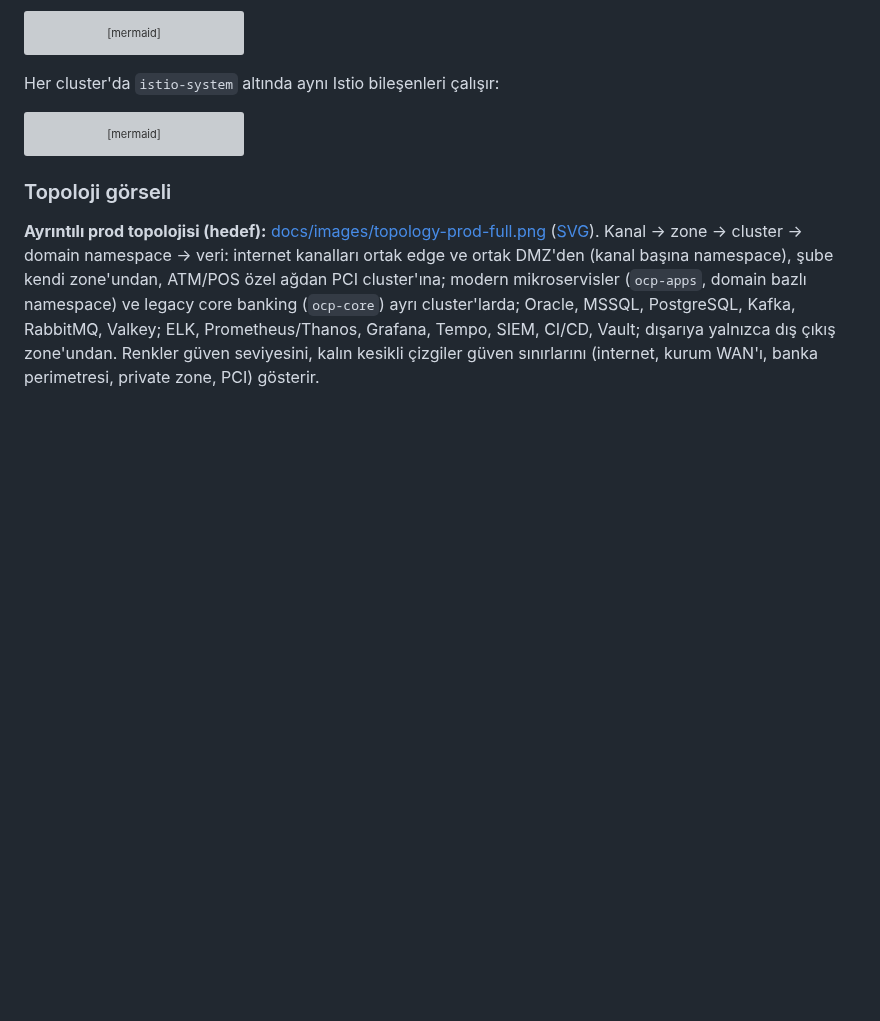
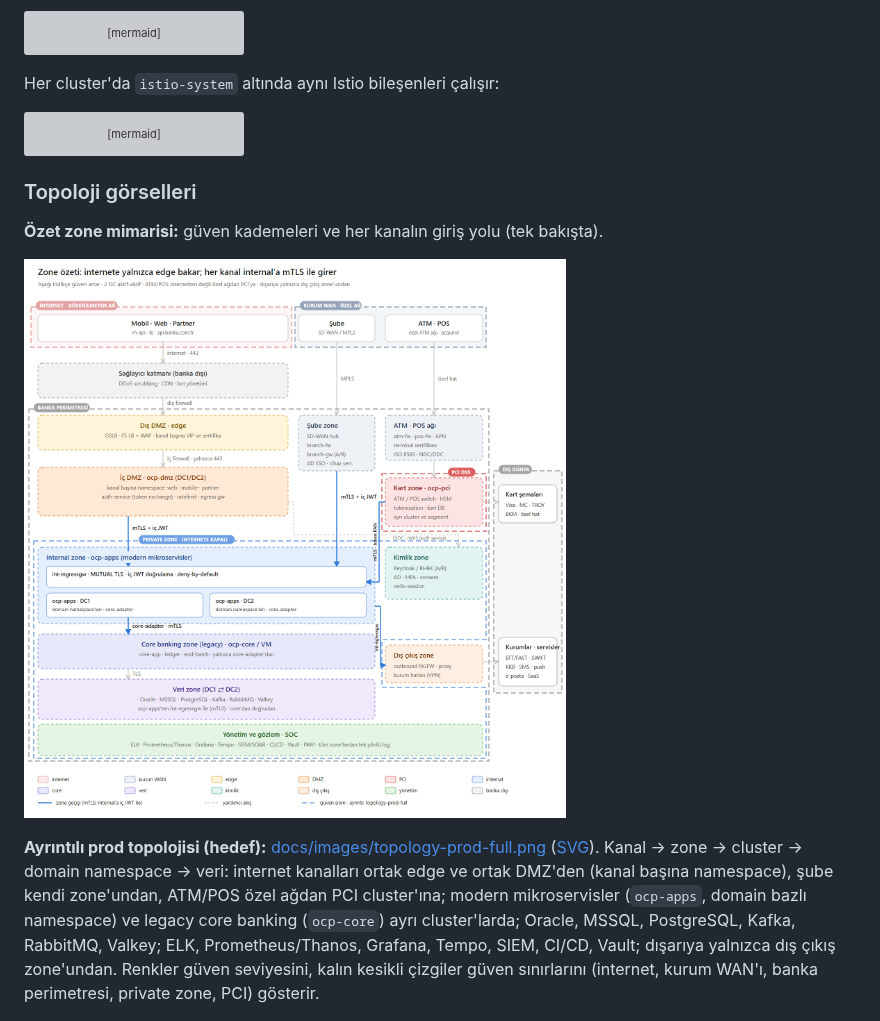
Before and after one commit to olgunyldz/service-mesh-lab, a Markdown page: README.md, the part around the change. Drawn GitHub-style; pictures changed too: docs/images/zone-ozet.png (added); blank space fills up the shorter version; grey boxes are pictures that could not be loaded.

Commit message:
Özet zone mimarisi görseli (zone-ozet)
Güven kademeleri ve kanalların giriş yolu tek bakışta; ayrıntılı prod topolojisiyle aynı renk ve güven sınırları.
Core banking ayrı zone, ocp-apps (DC1/DC2), dış çıkış zone'u ve dış dünya, ATM/POS ağı, genişletilmiş yönetim.

Co-Authored-By: Claude Opus 5.5 <noreply@anthropic.com>

````diff
--- a/README.md
+++ b/README.md
@@ -144,7 +144,12 @@ flowchart LR
     cni -->|"pod trafiğini yönlendirir"| zt
 ```
 
-### Topoloji görseli
+### Topoloji görselleri
+
+**Özet zone mimarisi:** güven kademeleri ve her kanalın giriş yolu (tek bakışta).
+
+[![Zone özeti](docs/images/zone-ozet.png)](docs/images/zone-ozet.svg)
+
 
 **Ayrıntılı prod topolojisi (hedef):** [docs/images/topology-prod-full.png](docs/images/topology-prod-full.png) ([SVG](docs/images/topology-prod-full.svg)). Kanal → zone → cluster → domain namespace → veri: internet kanalları ortak edge ve ortak DMZ'den (kanal başına namespace), şube kendi zone'undan, ATM/POS özel ağdan PCI cluster'ına; modern mikroservisler (`ocp-apps`, domain bazlı namespace) ve legacy core banking (`ocp-core`) ayrı cluster'larda; Oracle, MSSQL, PostgreSQL, Kafka, RabbitMQ, Valkey; ELK, Prometheus/Thanos, Grafana, Tempo, SIEM, CI/CD, Vault; dışarıya yalnızca dış çıkış zone'undan. Renkler güven seviyesini, kalın kesikli çizgiler güven sınırlarını (internet, kurum WAN'ı, banka perimetresi, private zone, PCI) gösterir.
 
````
Also changed, not shown: 3 other files.
